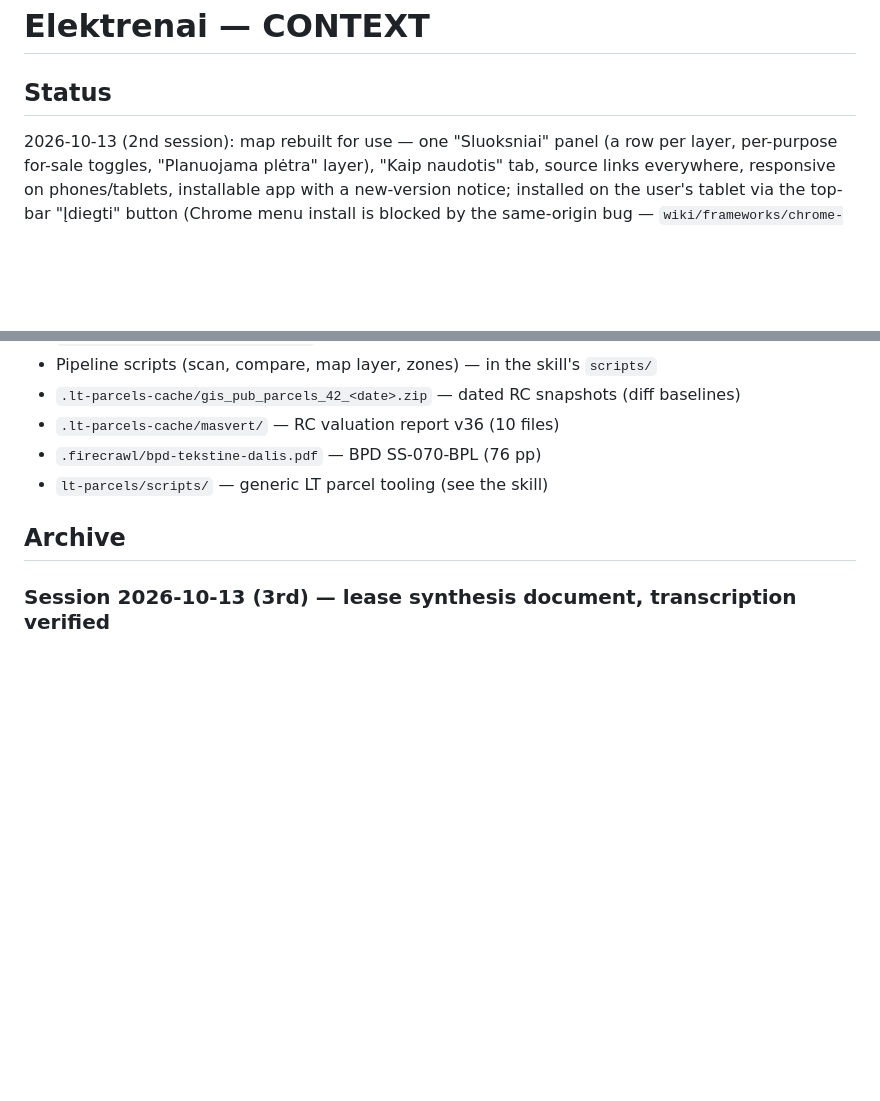
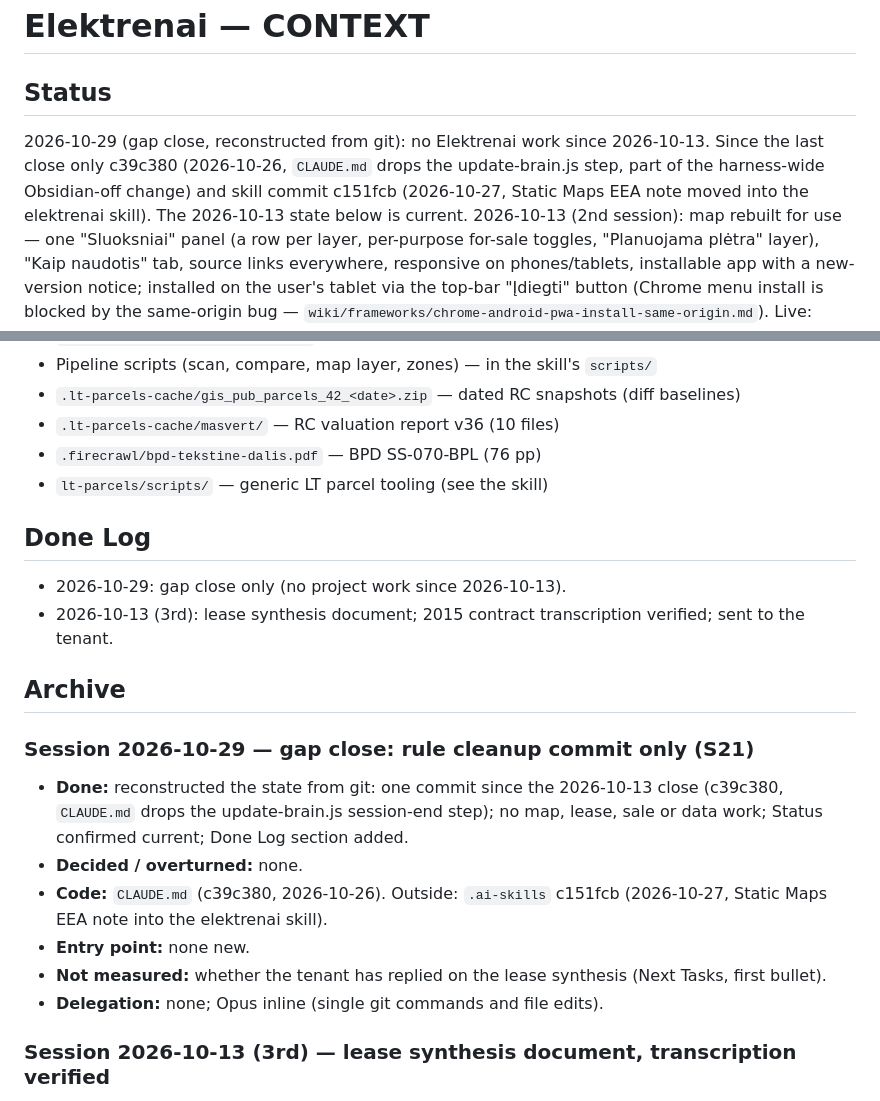
Before and after one commit to gerimantas/elektrenai, a Markdown page: CONTEXT.md, 2 parts joined by grey strips. Rendered like a GitHub page; blank space fills up the shorter version.

Commit message:
docs(session-end): S21 - Gap close: rule cleanup commit only, Status confirmed current

```diff
--- a/CONTEXT.md
+++ b/CONTEXT.md
@@ -1,6 +1,10 @@
 # Elektrenai — CONTEXT
 
 ## Status
+2026-10-29 (gap close, reconstructed from git): no Elektrenai work since 2026-10-13. Since
+the last close only c39c380 (2026-10-26, `CLAUDE.md` drops the update-brain.js step, part of
+the harness-wide Obsidian-off change) and skill commit c151fcb (2026-10-27, Static Maps EEA
+note moved into the elektrenai skill). The 2026-10-13 state below is current.
 2026-10-13 (2nd session): map rebuilt for use — one "Sluoksniai" panel (a row per
 layer, per-purpose for-sale toggles, "Planuojama plėtra" layer), "Kaip naudotis" tab,
 source links everywhere, responsive on phones/tablets, installable app with a
@@ -90,7 +94,19 @@ user sends both to the tenant for review. Landlord details still blank.
 - `.firecrawl/bpd-tekstine-dalis.pdf` — BPD SS-070-BPL (76 pp)
 - `lt-parcels/scripts/` — generic LT parcel tooling (see the skill)
 
+## Done Log
+- 2026-10-29: gap close only (no project work since 2026-10-13).
+- 2026-10-13 (3rd): lease synthesis document; 2015 contract transcription verified; sent to the tenant.
+
 ## Archive
+
+### Session 2026-10-29 — gap close: rule cleanup commit only (S21)
+- **Done:** reconstructed the state from git: one commit since the 2026-10-13 close (c39c380, `CLAUDE.md` drops the update-brain.js session-end step); no map, lease, sale or data work; Status confirmed current; Done Log section added.
+- **Decided / overturned:** none.
+- **Code:** `CLAUDE.md` (c39c380, 2026-10-26). Outside: `.ai-skills` c151fcb (2026-10-27, Static Maps EEA note into the elektrenai skill).
+- **Entry point:** none new.
+- **Not measured:** whether the tenant has replied on the lease synthesis (Next Tasks, first bullet).
+- **Delegation:** none; Opus inline (single git commands and file edits).
 
 ### Session 2026-10-13 (3rd) — lease synthesis document, transcription verified
 
```
